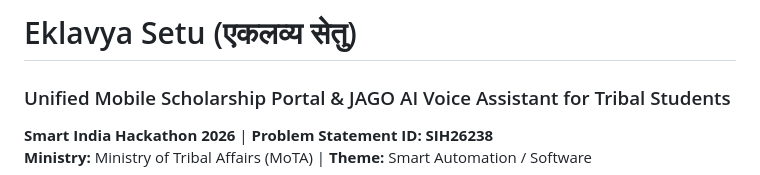
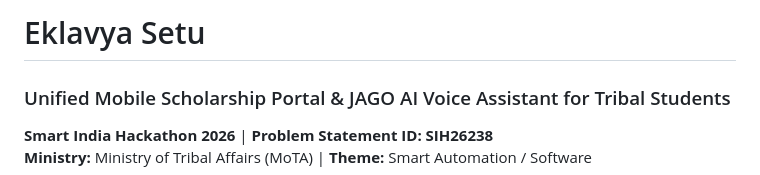
Before and after one commit to Lewayaroan/Eklavya-setu, a Markdown page: README.md, the part around the change. GitHub-like rendering.

Commit message:
remove unwanted txt

```diff
--- a/README.md
+++ b/README.md
@@ -1,4 +1,4 @@
-# Eklavya Setu (एकलव्य सेतु)
+# Eklavya Setu
 ### Unified Mobile Scholarship Portal & JAGO AI Voice Assistant for Tribal Students
 **Smart India Hackathon 2026** | **Problem Statement ID: SIH26238**
 **Ministry:** Ministry of Tribal Affairs (MoTA) | **Theme:** Smart Automation / Software
```
